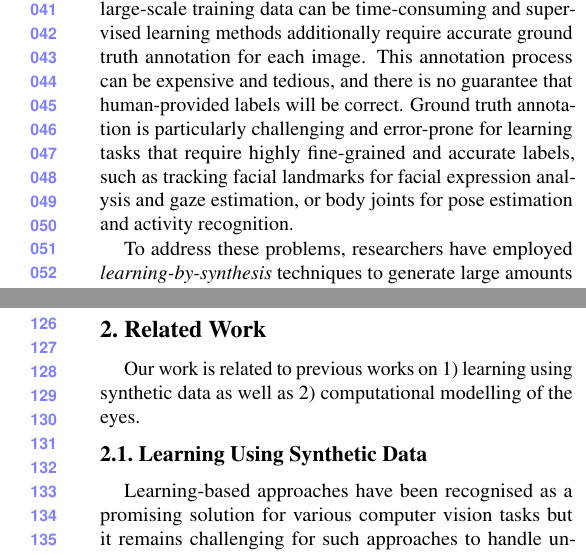
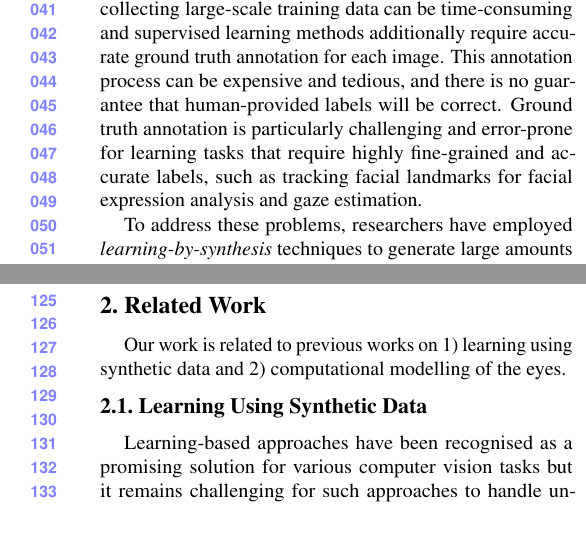
Before and after one commit to errollw/SynthesEyesICCV15, a LaTeX paper (00_main.tex, which reads 02_introduction.tex, 03_related_work.tex): two parts of the columns of pages 1 and 2 of 10, joined at a grey line, cut so that both start at the same text, the shorter picture padded with empty space. Compiled offline with pdfLaTeX.

Commit message:
save space

```diff
--- a/02_introduction.tex
+++ b/02_introduction.tex
@@ -10,7 +10,8 @@ However, capturing or collecting large-scale training data can be time-consuming
 %, especially for new areas of research without pre-existing datasets.
 and supervised learning methods additionally require accurate ground truth annotation for each image.
 This annotation process can be expensive and tedious, and there is no guarantee that human-provided labels will be correct.
-Ground truth annotation is particularly challenging and error-prone for learning tasks that require highly fine-grained and accurate labels, such as tracking facial landmarks for facial expression analysis and gaze estimation, or body joints for pose estimation and activity recognition.
+Ground truth annotation is particularly challenging and error-prone for learning tasks that require highly fine-grained and accurate labels, such as tracking facial landmarks for facial expression analysis and gaze estimation.
+%, or body joints for pose estimation and activity recognition.
 
 \begin{figure}
     \includegraphics[width=\columnwidth]{teaser}
--- a/03_related_work.tex
+++ b/03_related_work.tex
@@ -2,7 +2,7 @@
 
 \section{Related Work}
 
-Our work is related to previous works on 1) learning using synthetic data as well as 2) computational modelling of the eyes.
+Our work is related to previous works on 1) learning using synthetic data and 2) computational modelling of the eyes.
 
 \subsection{Learning Using Synthetic Data}
 
```
